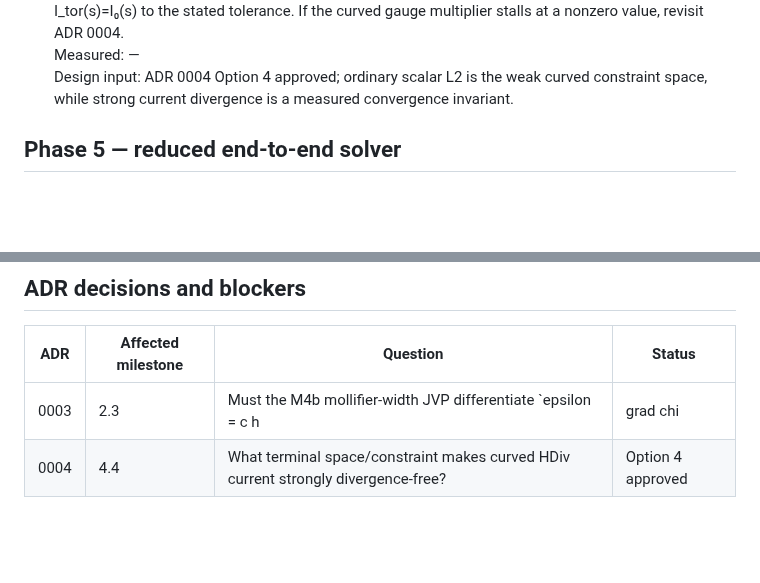
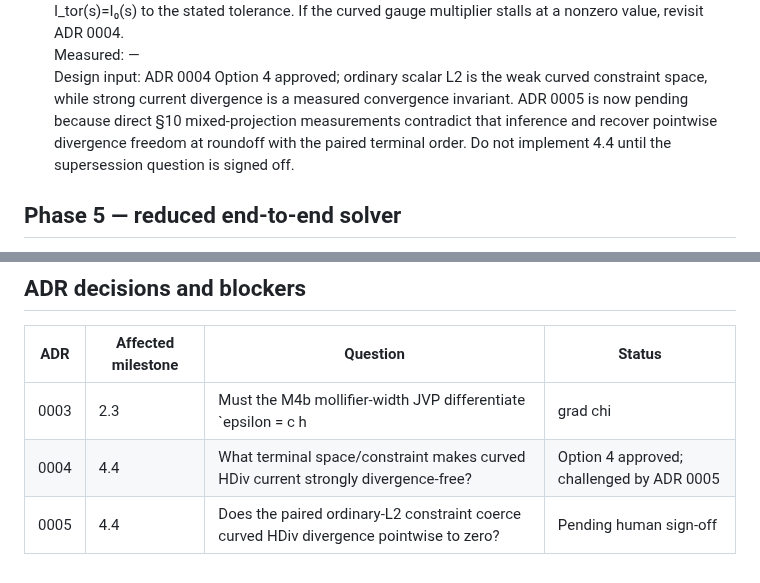
Before and after one commit to landreman/remec, a Markdown page: docs/STATUS.md, 2 parts joined by grey strips. Drawn GitHub-style; blank space fills up the shorter version.

Commit message:
docs(4.1): draft curved constraint coercion ADR

```diff
--- a/docs/STATUS.md
+++ b/docs/STATUS.md
@@ -406,6 +406,9 @@ that dependency. Phase 7 may run in parallel with Phase 8.
   <br>Measured: —
   <br>Design input: ADR 0004 Option 4 approved; ordinary scalar L2 is the weak curved
   constraint space, while strong current divergence is a measured convergence invariant.
+  ADR 0005 is now pending because direct §10 mixed-projection measurements contradict
+  that inference and recover pointwise divergence freedom at roundoff with the paired
+  terminal order. Do not implement 4.4 until the supersession question is signed off.
 
 ## Phase 5 — reduced end-to-end solver
 
@@ -486,4 +489,5 @@ that dependency. Phase 7 may run in parallel with Phase 8.
 | ADR | Affected milestone | Question | Status |
 |---|---|---|---|
 | 0003 | 2.3 | Must the M4b mollifier-width JVP differentiate `epsilon = c h |grad chi|`? | Option 1 accepted |
-| 0004 | 4.4 | What terminal space/constraint makes curved HDiv current strongly divergence-free? | Option 4 approved |
+| 0004 | 4.4 | What terminal space/constraint makes curved HDiv current strongly divergence-free? | Option 4 approved; challenged by ADR 0005 |
+| 0005 | 4.4 | Does the paired ordinary-L2 constraint coerce curved HDiv divergence pointwise to zero? | Pending human sign-off |
```
Also changed, not shown: docs/adr/0005-curved-hdiv-l2-constraint-coercion.md (added, +125 -0 lines).
